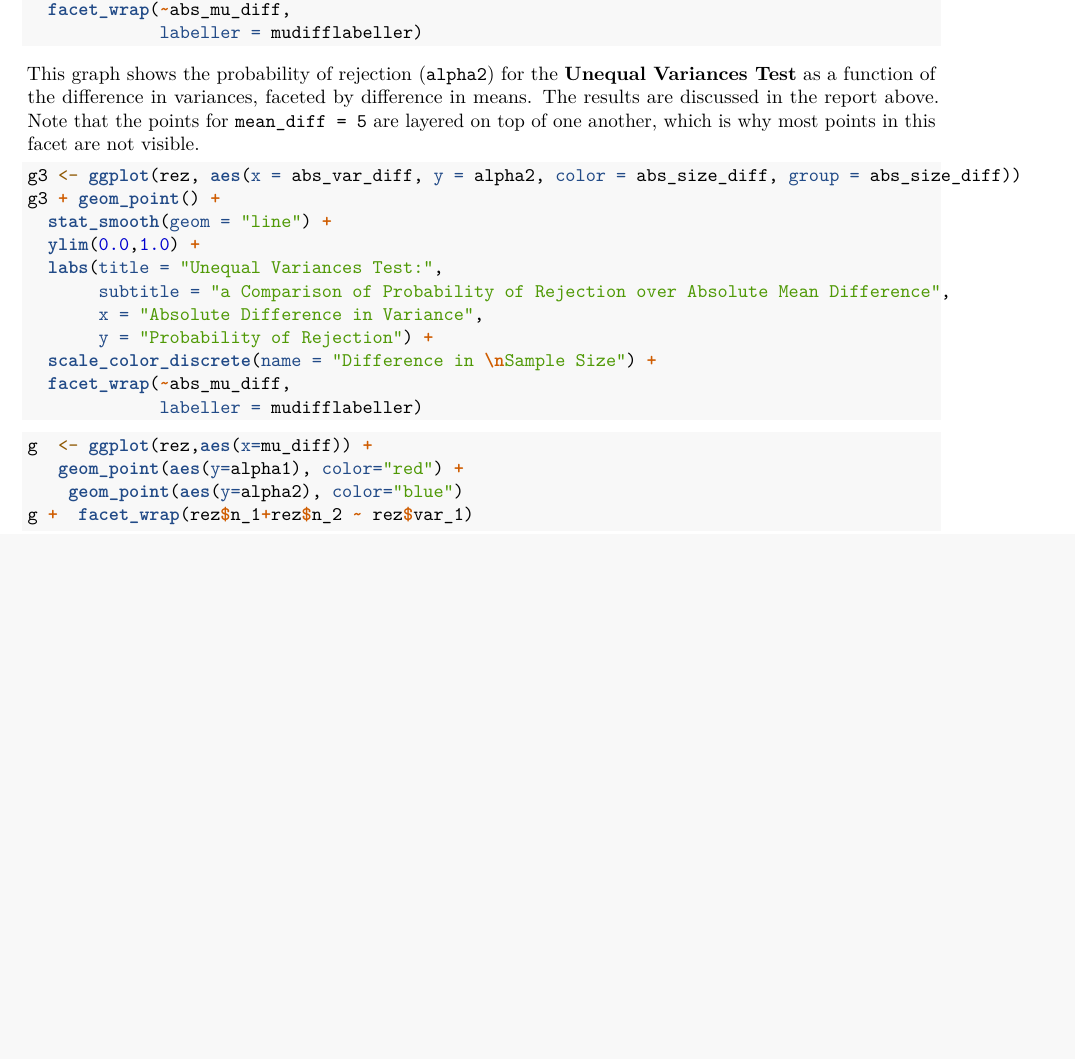
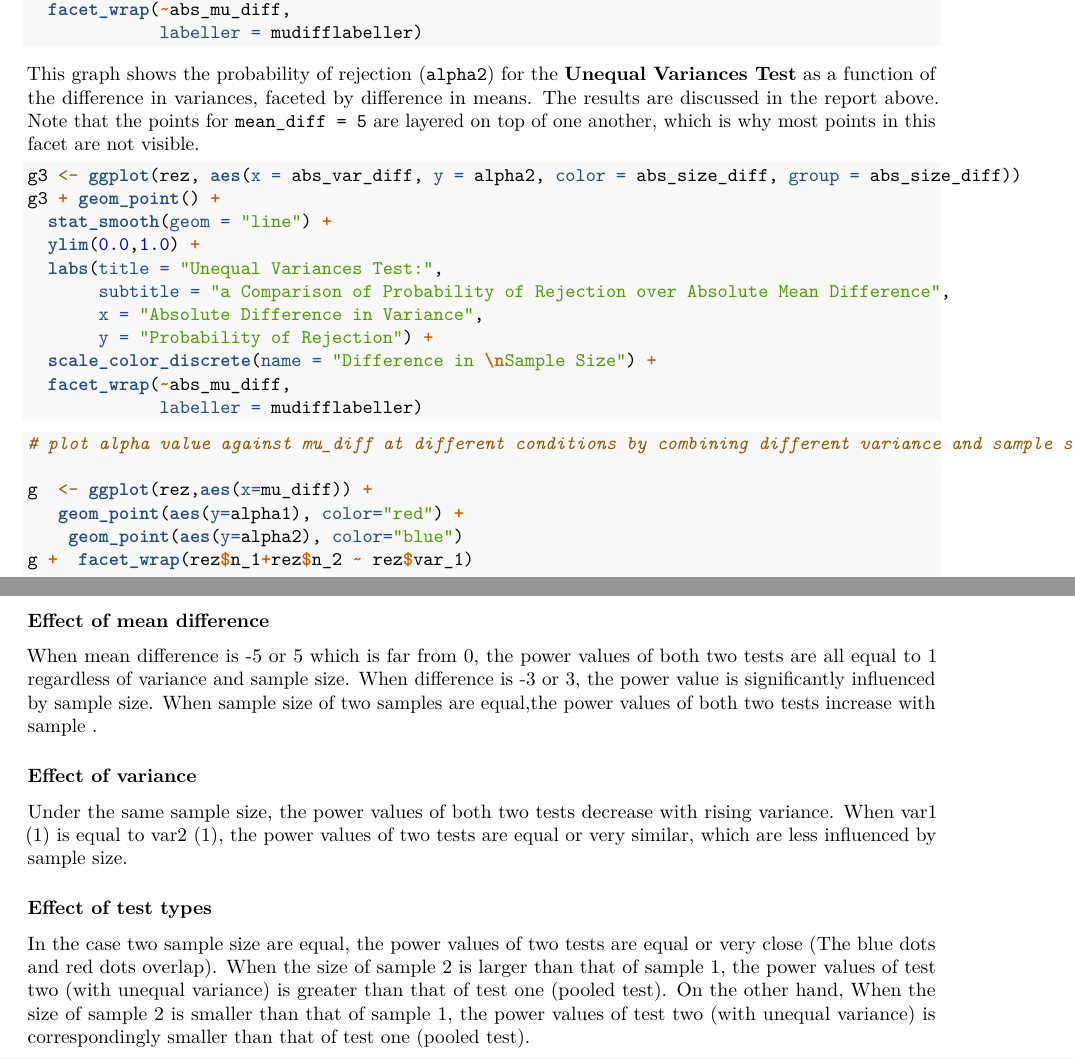
Before and after one commit to atbiggie/ST502FinalProject, an R Markdown document (FinalProject_Part2.Rmd): part of page 5 of 5 before the commit and two parts of pages 5 and 6 of 6 after it, the two joined at a grey line, cut so that both start at the same text, the shorter picture padded with empty space. Rendered offline with R 4.5, knitr and Pandoc, then LaTeX, with nearby package versions; the code chunks are not run, so their results and figures are left out.

Commit message:
more update

````diff
--- a/FinalProject_Part2.Rmd
+++ b/FinalProject_Part2.Rmd
@@ -254,8 +255,19 @@ g3 + geom_point() +
 
 
 ```{r}
+# plot alpha value against mu_diff at different conditions by combining different variance and sample size.
+
 g  <- ggplot(rez,aes(x=mu_diff)) +
    geom_point(aes(y=alpha1), color="red") +
     geom_point(aes(y=alpha2), color="blue")
 g +  facet_wrap(rez$n_1+rez$n_2 ~ rez$var_1)
 ```
+
+### Effect of mean difference
+When  mean difference is -5 or 5 which is far from 0, the power values of both two tests are all equal to 1 regardless of variance and sample size. When difference is -3 or 3, the power value is significantly influenced by sample size.  When sample size of two samples are equal,the power values of both two tests increase with sample .
+
+### Effect of variance
+Under the same sample size, the power values of both two tests decrease  with rising variance. When var1 (1) is equal to var2 (1), the power values of two tests are equal or very similar, which are less influenced by sample size.
+
+### Effect of test types
+In the case two sample size are equal, the power values of two tests are equal or very close (The blue dots and red dots overlap). When the size of sample 2 is larger than that of sample 1, the power values of test two (with unequal variance) is greater than that of test one (pooled test). On the other hand, When the size of sample 2 is smaller  than that of sample 1, the power values of test two (with unequal variance) is correspondingly smaller than that of test one (pooled test).
````
Also changed, not shown: FinalProject_Part2.Rmd (1 more changed lines).
